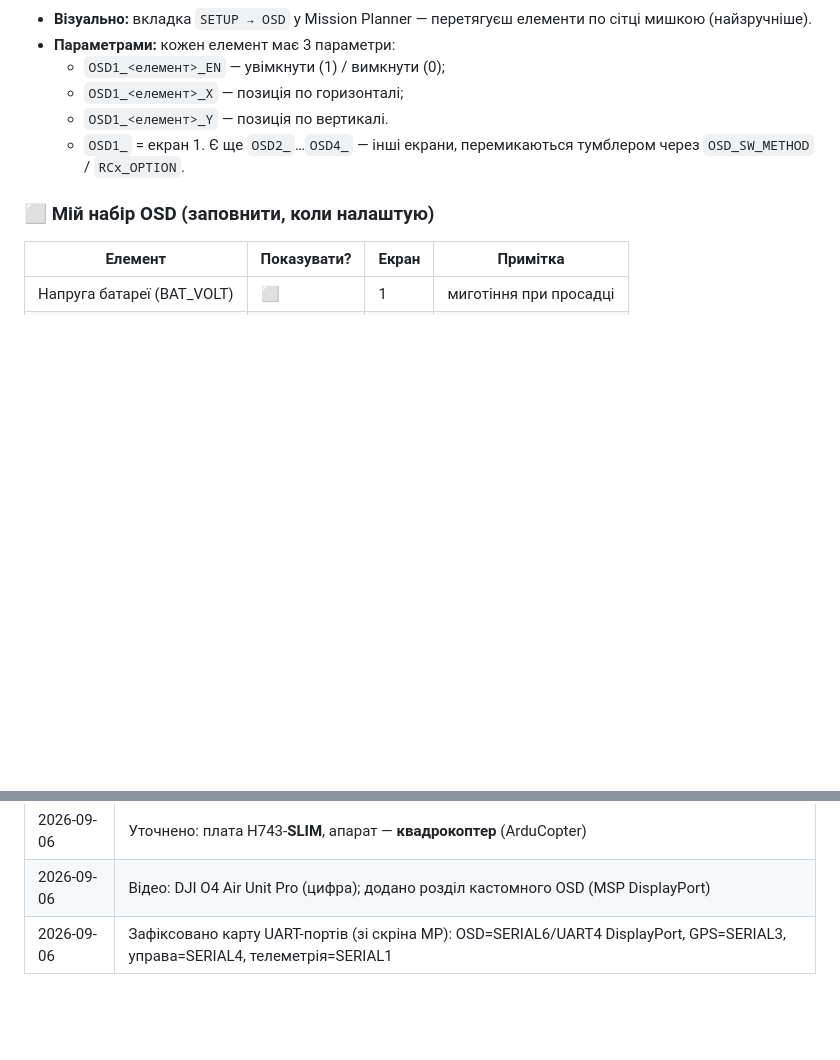
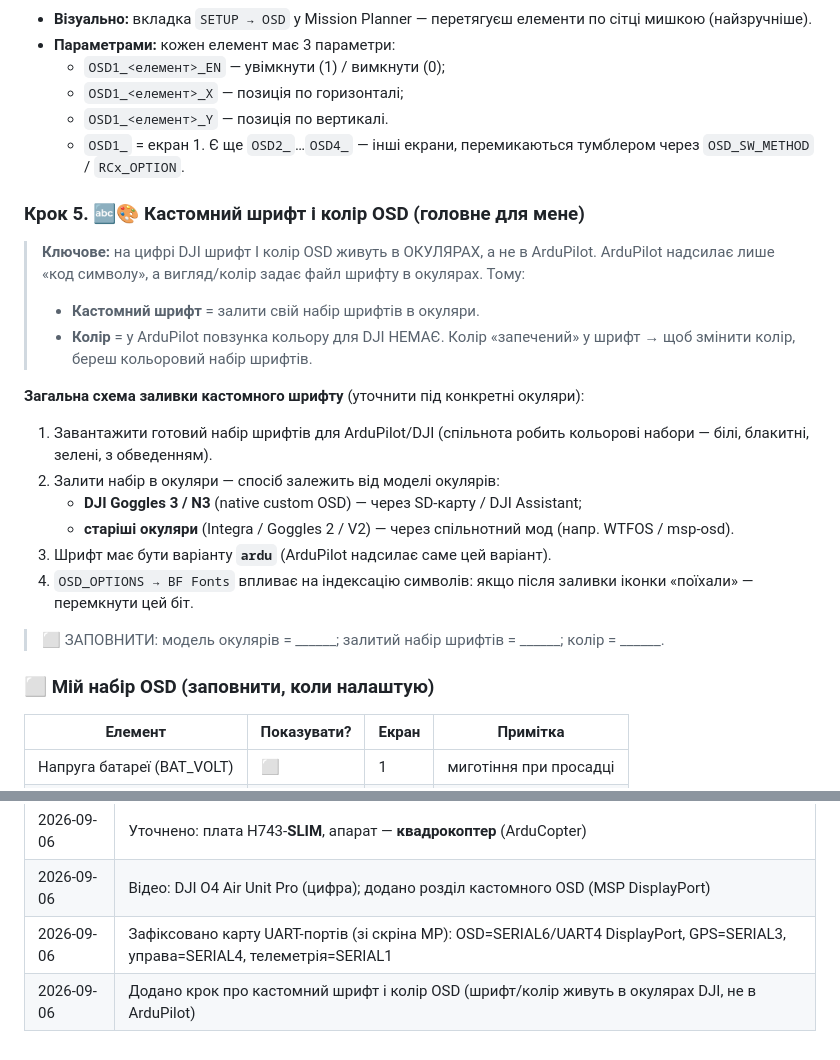
Before and after one commit to Aorpon1/andriy-assistant, a Markdown page: drone-7-ardupilot.md, 2 parts joined by grey strips. GitHub-like rendering; blank space fills up the shorter version.

Commit message:
Add custom OSD font and color guidance for DJI O4
Explain that on DJI digital both font and color live in the goggles, not in
ArduPilot: custom fonts are flashed to the goggles and color is baked into the
font (no ArduPilot color slider). Note per-goggles loading methods and the
ardu font variant / BF Fonts indexing bit.

Co-Authored-By: Claude Opus 4.8 <noreply@anthropic.com>
Claude-Session: https://claude.ai/code/session_01GLSEAqkW5xqoeCfBRdSTS4

```diff
--- a/drone-7-ardupilot.md
+++ b/drone-7-ardupilot.md
@@ -202,6 +202,28 @@ OSD-порт — це **UART4** (бо на ньому вже стоїть Displa
   - `OSD1_` = екран 1. Є ще `OSD2_`…`OSD4_` — інші екрани, перемикаються
     тумблером через `OSD_SW_METHOD` / `RCx_OPTION`.
 
+### Крок 5. 🔤🎨 Кастомний шрифт і колір OSD (головне для мене)
+> **Ключове:** на цифрі DJI шрифт І колір OSD живуть в ОКУЛЯРАХ, а не в
+> ArduPilot. ArduPilot надсилає лише «код символу», а вигляд/колір задає файл
+> шрифту в окулярах. Тому:
+> - **Кастомний шрифт** = залити свій набір шрифтів в окуляри.
+> - **Колір** = у ArduPilot повзунка кольору для DJI НЕМАЄ. Колір «запечений»
+>   у шрифт → щоб змінити колір, береш кольоровий набір шрифтів.
+
+**Загальна схема заливки кастомного шрифту** (уточнити під конкретні окуляри):
+1. Завантажити готовий набір шрифтів для ArduPilot/DJI (спільнота робить
+   кольорові набори — білі, блакитні, зелені, з обведенням).
+2. Залити набір в окуляри — спосіб залежить від моделі окулярів:
+   - **DJI Goggles 3 / N3** (native custom OSD) — через SD-карту / DJI Assistant;
+   - **старіші окуляри** (Integra / Goggles 2 / V2) — через спільнотний мод
+     (напр. WTFOS / msp-osd).
+3. Шрифт має бути варіанту **`ardu`** (ArduPilot надсилає саме цей варіант).
+4. `OSD_OPTIONS → BF Fonts` впливає на індексацію символів: якщо після заливки
+   іконки «поїхали» — перемкнути цей біт.
+
+> ⬜ ЗАПОВНИТИ: модель окулярів = ______; залитий набір шрифтів = ______;
+> колір = ______.
+
 ### ⬜ Мій набір OSD (заповнити, коли налаштую)
 | Елемент | Показувати? | Екран | Примітка |
 |---|---|---|---|
@@ -225,3 +247,4 @@ OSD-порт — це **UART4** (бо на ньому вже стоїть Displa
 | 2026-09-06 | Уточнено: плата H743-**SLIM**, апарат — **квадрокоптер** (ArduCopter) |
 | 2026-09-06 | Відео: DJI O4 Air Unit Pro (цифра); додано розділ кастомного OSD (MSP DisplayPort) |
 | 2026-09-06 | Зафіксовано карту UART-портів (зі скріна MP): OSD=SERIAL6/UART4 DisplayPort, GPS=SERIAL3, управа=SERIAL4, телеметрія=SERIAL1 |
+| 2026-09-06 | Додано крок про кастомний шрифт і колір OSD (шрифт/колір живуть в окулярах DJI, не в ArduPilot) |
```
